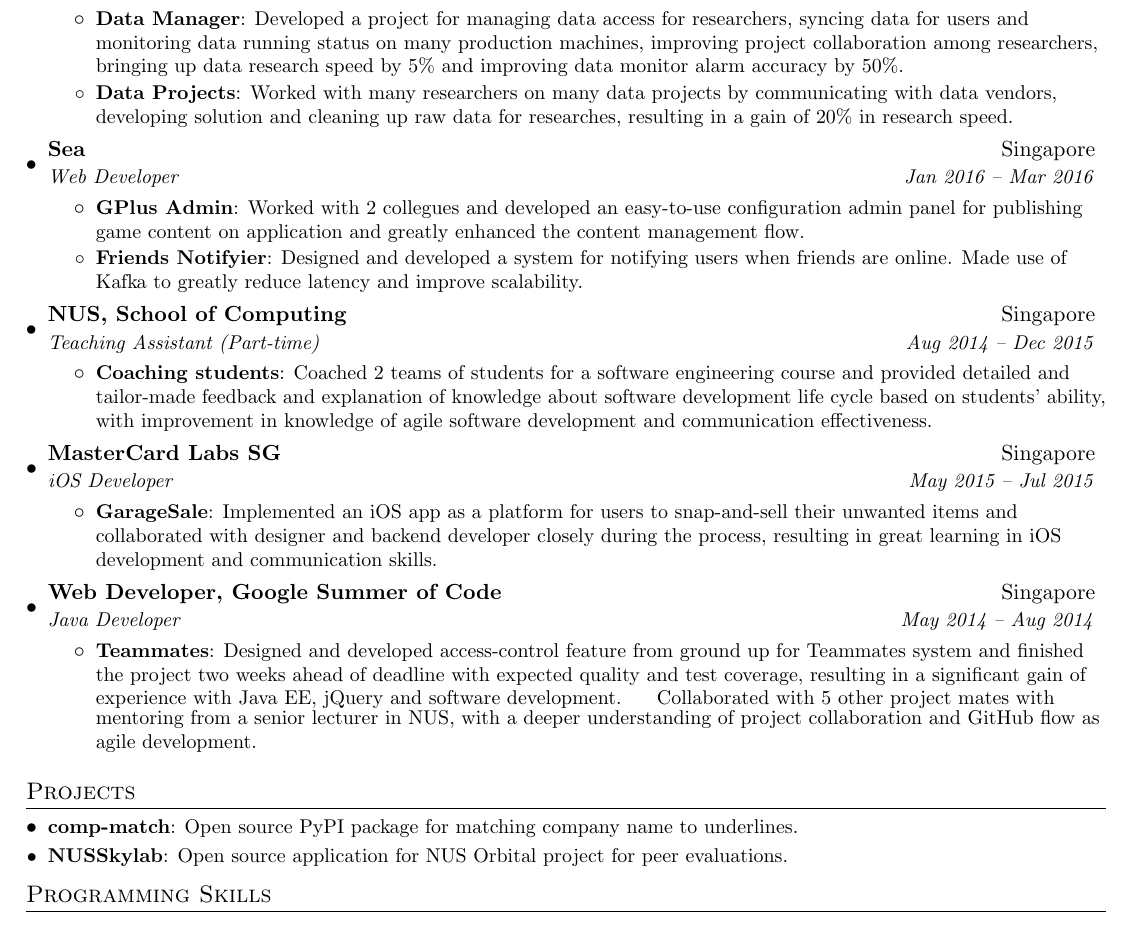
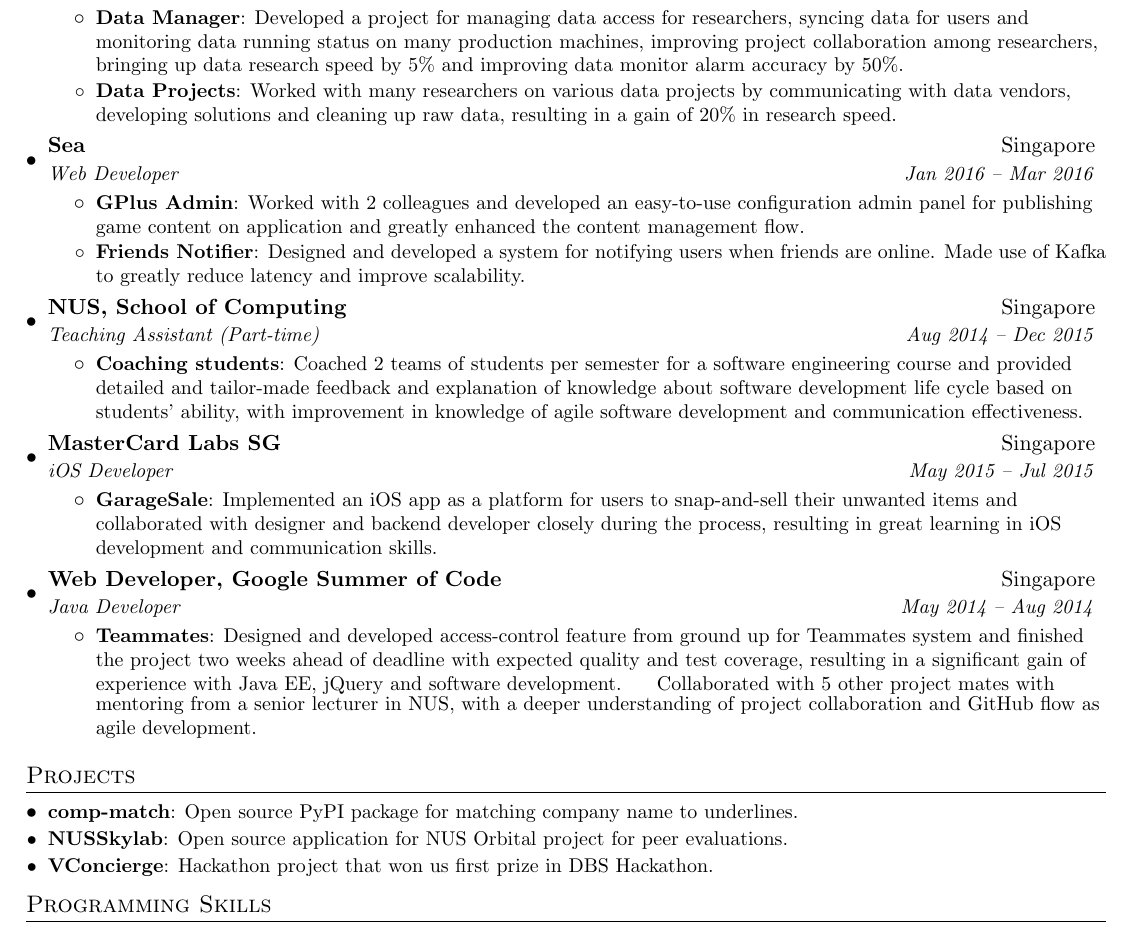
Before and after one commit to franklingu/franklingu_resume, a LaTeX CV (resume.tex): part of the page, cut so that both start at the same text. Compiled offline with pdfLaTeX.

Commit message:
Improve a few phrasing

```diff
--- a/resume.tex
+++ b/resume.tex
@@ -105,7 +105,7 @@
         \resumeItem{Data Manager}
           {Developed a project for managing data access for researchers, syncing data for users and monitoring data running status on many production machines, improving project collaboration among researchers, bringing up data research speed by 5\% and improving data monitor alarm accuracy by 50\%.}
         \resumeItem{Data Projects}
-          {Worked with many researchers on many data projects by communicating with data vendors, developing solution and cleaning up raw data for researches, resulting in a gain of 20\% in research speed.}
+          {Worked with many researchers on various data projects by communicating with data vendors, developing solutions and cleaning up raw data, resulting in a gain of 20\% in research speed.}
       \resumeItemListEnd
 
     \resumeSubheading
@@ -113,8 +113,8 @@
       {Web Developer}{Jan 2016 – Mar 2016}
       \resumeItemListStart
         \resumeItem{GPlus Admin}
-          {Worked with 2 collegues and developed an easy-to-use configuration admin panel for publishing game content on application and greatly enhanced the content management flow.}
-        \resumeItem{Friends Notifyier}
+          {Worked with 2 colleagues and developed an easy-to-use configuration admin panel for publishing game content on application and greatly enhanced the content management flow.}
+        \resumeItem{Friends Notifier}
           {Designed and developed a system for notifying users when friends are online. Made use of Kafka to greatly reduce latency and improve scalability.}
       \resumeItemListEnd
 
@@ -123,7 +123,7 @@
       {Teaching Assistant (Part-time)}{Aug 2014 – Dec 2015}
       \resumeItemListStart
         \resumeItem{Coaching students}
-          {Coached 2 teams of students for a software engineering course and provided detailed and tailor-made feedback and explanation of knowledge about software development life cycle based on students’ ability, with improvement in knowledge of agile software development and communication effectiveness.}
+          {Coached 2 teams of students per semester for a software engineering course and provided detailed and tailor-made feedback and explanation of knowledge about software development life cycle based on students’ ability, with improvement in knowledge of agile software development and communication effectiveness.}
       \resumeItemListEnd
 
     \resumeSubheading
@@ -153,6 +153,8 @@
       {Open source PyPI package for matching company name to underlines.}
     \resumeSubItem{NUSSkylab}
       {Open source application for NUS Orbital project for peer evaluations.}
+    \resumeSubItem{VConcierge}
+      {Hackathon project that won us first prize in DBS Hackathon.}
   \resumeSubHeadingListEnd
 
 
```
Lines whose indentation alone changed are shown as unchanged.
